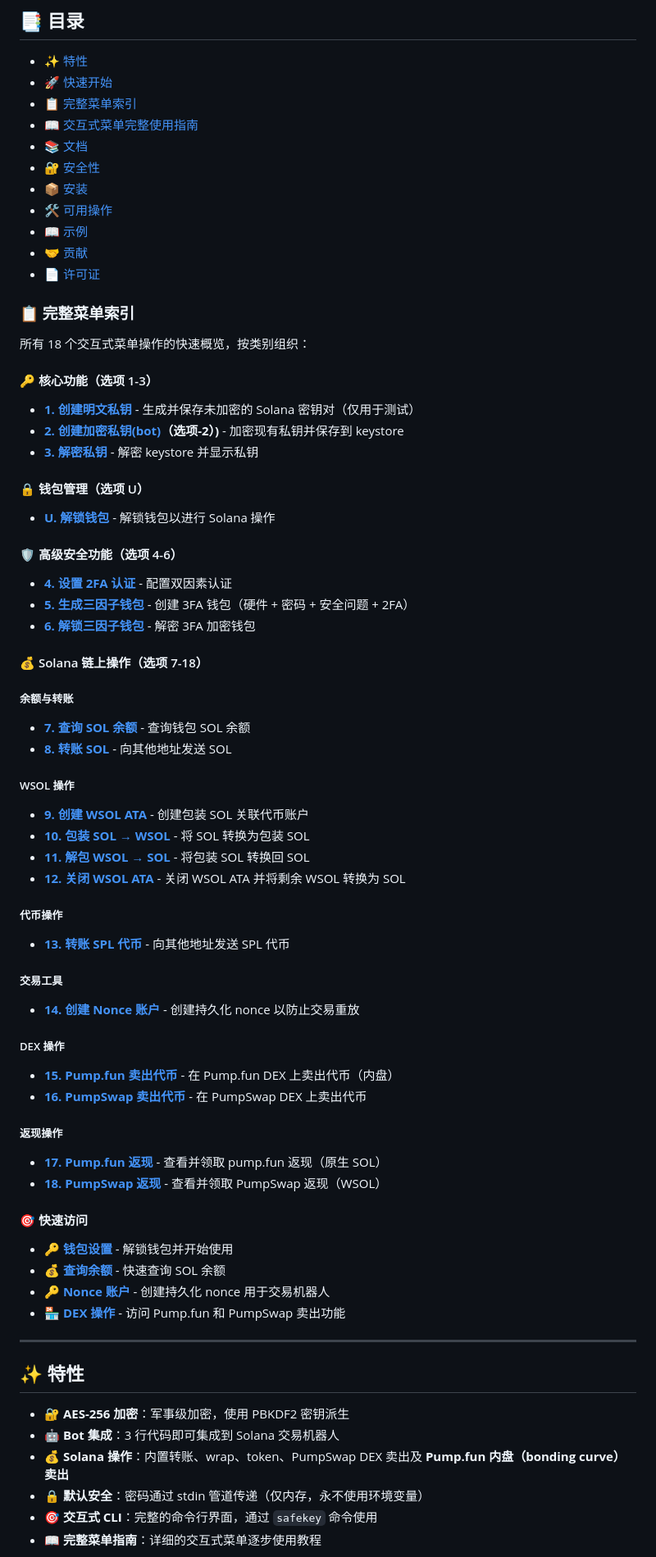
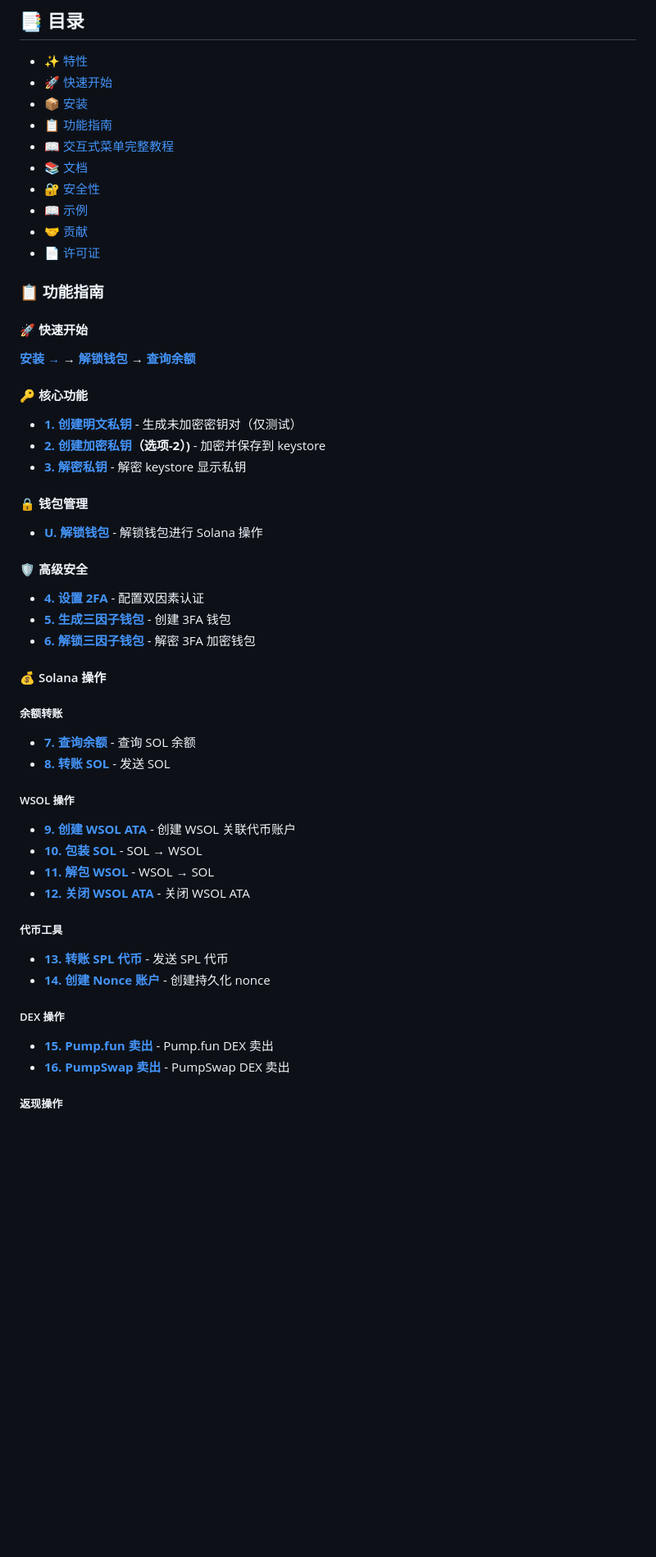
Before and after one commit to 0xfnzero/sol-safekey, a Markdown page: README_CN.md, the part around one of its changes. Shown at 82% size. Drawn GitHub-style; blank space fills up the shorter version.

```diff
--- a/README_CN.md
+++ b/README_CN.md
@@ -45,72 +45,50 @@
 
 - [✨ 特性](#-特性)
 - [🚀 快速开始](#-快速开始)
-- [📋 完整菜单索引](#-完整菜单索引)
-- [📖 交互式菜单完整使用指南](#-交互式菜单完整使用指南)
+- [📦 安装](#-安装)
+- [📋 功能指南](#-功能指南)
+- [📖 交互式菜单完整教程](#-交互式菜单完整教程)
 - [📚 文档](#-文档)
 - [🔐 安全性](#-安全性)
-- [📦 安装](#-安装)
-- [🛠️ 可用操作](#️-可用操作)
 - [📖 示例](#-示例)
 - [🤝 贡献](#-贡献)
 - [📄 许可证](#-许可证)
 
-### 📋 完整菜单索引
+### 📋 功能指南
 
-所有 18 个交互式菜单操作的快速概览，按类别组织：
+#### 🚀 快速开始
+**[安装 →](#-安装)** → **[解锁钱包](INTERACTIVE_TUTORIAL_CN.md#u-解锁钱包)** → **[查询余额](INTERACTIVE_TUTORIAL_CN.md#7-查询-sol-余额)**
 
-#### 🔑 核心功能（选项 1-3）
-- **[1. 创建明文私钥](INTERACTIVE_TUTORIAL_CN.md#1-创建明文私钥（选项-1）)** - 生成并保存未加密的 Solana 密钥对（仅用于测试）
-- **[2. 创建加密私钥(bot)](INTERACTIVE_TUTORIAL_CN.md#2-创建加密私钥bot)（选项-2）)** - 加密现有私钥并保存到 keystore
-- **[3. 解密私钥](INTERACTIVE_TUTORIAL_CN.md#3-解密私钥（选项-3）)** - 解密 keystore 并显示私钥
+#### 🔑 核心功能
+- **[1. 创建明文私钥](INTERACTIVE_TUTORIAL_CN.md#1-创建明文私钥（选项-1）)** - 生成未加密密钥对（仅测试）
+- **[2. 创建加密私钥](INTERACTIVE_TUTORIAL_CN.md#2-创建加密私钥bot)（选项-2）)** - 加密并保存到 keystore
+- **[3. 解密私钥](INTERACTIVE_TUTORIAL_CN.md#3-解密私钥（选项-3）)** - 解密 keystore 显示私钥
 
-#### 🔒 钱包管理（选项 U）
-- **[U. 解锁钱包](INTERACTIVE_TUTORIAL_CN.md#u-解锁钱包)** - 解锁钱包以进行 Solana 操作
+#### 🔒 钱包管理
+- **[U. 解锁钱包](INTERACTIVE_TUTORIAL_CN.md#u-解锁钱包)** - 解锁钱包进行 Solana 操作
 
-#### 🛡️ 高级安全功能（选项 4-6）
-- **[4. 设置 2FA 认证](INTERACTIVE_TUTORIAL_CN.md#4-设置-2fa-认证)** - 配置双因素认证
-- **[5. 生成三因子钱包](INTERACTIVE_TUTORIAL_CN.md#5-生成三因子钱包)** - 创建 3FA 钱包（硬件 + 密码 + 安全问题 + 2FA）
+#### 🛡️ 高级安全
+- **[4. 设置 2FA](INTERACTIVE_TUTORIAL_CN.md#4-设置-2fa-认证)** - 配置双因素认证
+- **[5. 生成三因子钱包](INTERACTIVE_TUTORIAL_CN.md#5-生成三因子钱包)** - 创建 3FA 钱包
 - **[6. 解锁三因子钱包](INTERACTIVE_TUTORIAL_CN.md#6-解锁三因子钱包)** - 解密 3FA 加密钱包
 
-#### 💰 Solana 链上操作（选项 7-18）
-##### 余额与转账
-- **[7. 查询 SOL 余额](INTERACTIVE_TUTORIAL_CN.md#7-查询-sol-余额)** - 查询钱包 SOL 余额
-- **[8. 转账 SOL](INTERACTIVE_TUTORIAL_CN.md#8-转账-sol)** - 向其他地址发送 SOL
+#### 💰 Solana 操作
+##### 余额转账
+- **[7. 查询余额](INTERACTIVE_TUTORIAL_CN.md#7-查询-sol-余额)** - 查询 SOL 余额
+- **[8. 转账 SOL](INTERACTIVE_TUTORIAL_CN.md#8-转账-sol)** - 发送 SOL
 
 ##### WSOL 操作
-- **[9. 创建 WSOL ATA](INTERACTIVE_TUTORIAL_CN.md#9-创建-wsol-ata)** - 创建包装 SOL 关联代币账户
-- **[10. 包装 SOL → WSOL](INTERACTIVE_TUTORIAL_CN.md#10-包装-sol--wsol)** - 将 SOL 转换为包装 SOL
-- **[11. 解包 WSOL → SOL](INTERACTIVE_TUTORIAL_CN.md#11-解包-wsol--sol)** - 将包装 SOL 转换回 SOL
-- **[12. 关闭 WSOL ATA](INTERACTIVE_TUTORIAL_CN.md#12-关闭-wsol-ata)** - 关闭 WSOL ATA 并将剩余 WSOL 转换为 SOL
+- **[9. 创建 WSOL ATA](INTERACTIVE_TUTORIAL_CN.md#9-创建-wsol-ata)** - 创建 WSOL 关联代币账户
+- **[10. 包装 SOL](INTERACTIVE_TUTORIAL_CN.md#10-包装-sol--wsol)** - SOL → WSOL
+- **[11. 解包 WSOL](INTERACTIVE_TUTORIAL_CN.md#11-解包-wsol--sol)** - WSOL → SOL
+- **[12. 关闭 WSOL ATA](INTERACTIVE_TUTORIAL_CN.md#12-关闭-wsol-ata)** - 关闭 WSOL ATA
 
-##### 代币操作
-- **[13. 转账 SPL 代币](INTERACTIVE_TUTORIAL_CN.md#13-转账-spl-代币)** - 向其他地址发送 SPL 代币
-
-##### 交易工具
-- **[14. 创建 Nonce 账户](INTERACTIVE_TUTORIAL_CN.md#14-创建-nonce-账户)** - 创建持久化 nonce 以防止交易重放
+##### 代币工具
+- **[13. 转账 SPL 代币](INTERACTIVE_TUTORIAL_CN.md#13-转账-spl-代币)** - 发送 SPL 代币
+- **[14. 创建 Nonce 账户](INTERACTIVE_TUTORIAL_CN.md#14-创建-nonce-账户)** - 创建持久化 nonce
 
 ##### DEX 操作
-- **[15. Pump.fun 卖出代币](INTERACTIVE_TUTORIAL_CN.md#15-pumpfun-卖出代币)** - 在 Pump.fun DEX 上卖出代币（内盘）
-- **[16. PumpSwap 卖出代币](INTERACTIVE_TUTORIAL_CN.md#16-pumpswap-卖出代币)** - 在 PumpSwap DEX 上卖出代币
+- **[15. Pump.fun 卖出](INTERACTIVE_TUTORIAL_CN.md#15-pumpfun-卖出代币)** - Pump.fun DEX 卖出
+- **[16. PumpSwap 卖出](INTERACTIVE_TUTORIAL_CN.md#16-pumpswap-卖出代币)** - PumpSwap DEX 卖出
 
 ##### 返现操作
-- **[17. Pump.fun 返现](INTERACTIVE_TUTORIAL_CN.md#17-pumpfun-返现-查看与领取)** - 查看并领取 pump.fun 返现（原生 SOL）
-- **[18. PumpSwap 返现](INTERACTIVE_TUTORIAL_CN.md#18-pumpswap-返现-查看与领取)** - 查看并领取 PumpSwap 返现（WSOL）
-
-#### 🎯 快速访问
-- 🔑 **[钱包设置](INTERACTIVE_TUTORIAL_CN.md#u-解锁钱包)** - 解锁钱包并开始使用
-- 💰 **[查询余额](INTERACTIVE_TUTORIAL_CN.md#7-查询-sol-余额)** - 快速查询 SOL 余额
-- 🔑 **[Nonce 账户](INTERACTIVE_TUTORIAL_CN.md#14-创建-nonce-账户)** - 创建持久化 nonce 用于交易机器人
-- 🏪 **[DEX 操作](INTERACTIVE_TUTORIAL_CN.md#15-pumpfun-卖出代币)** - 访问 Pump.fun 和 PumpSwap 卖出功能
-
----
-
-## ✨ 特性
-
-- **🔐 AES-256 加密**：军事级加密，使用 PBKDF2 密钥派生
-- **🤖 Bot 集成**：3 行代码即可集成到 Solana 交易机器人
-- **💰 Solana 操作**：内置转账、wrap、token、PumpSwap DEX 卖出及 **Pump.fun 内盘（bonding curve）卖出**
-- **🔒 默认安全**：密码通过 stdin 管道传递（仅内存，永不使用环境变量）
-- **🎯 交互式 CLI**：完整的命令行界面，通过 `safekey` 命令使用
-- **📖 完整菜单指南**：详细的交互式菜单逐步使用教程
-
```
Also changed, not shown: other parts of README_CN.md (+2 -60 lines), README.md (+25 -72 lines).
